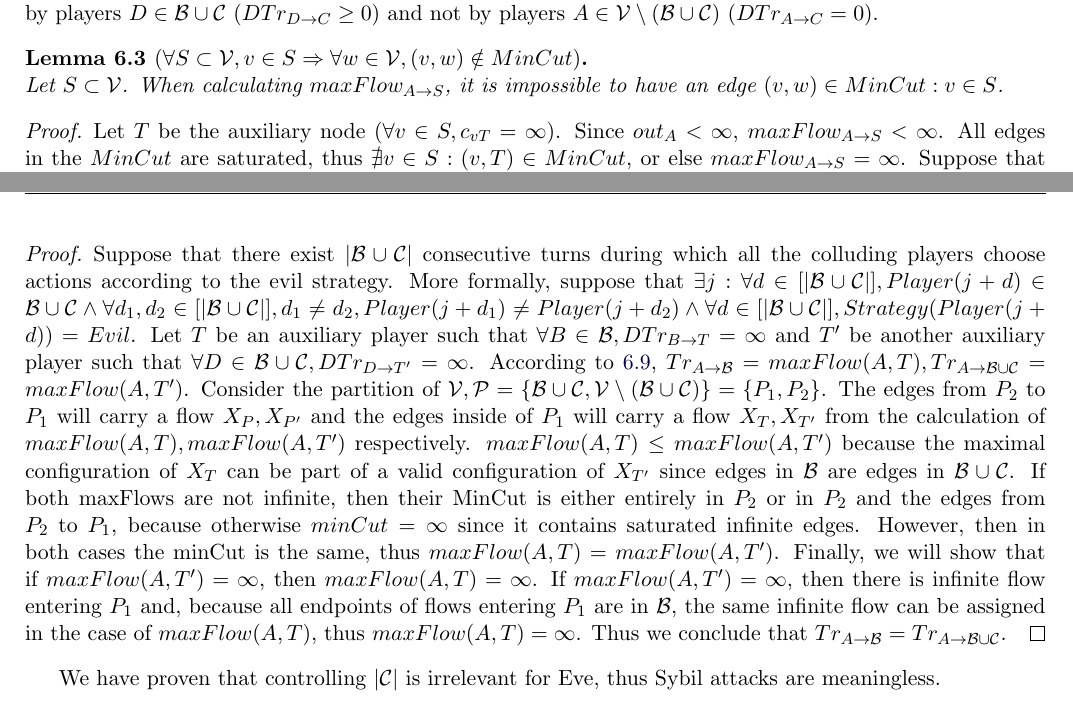
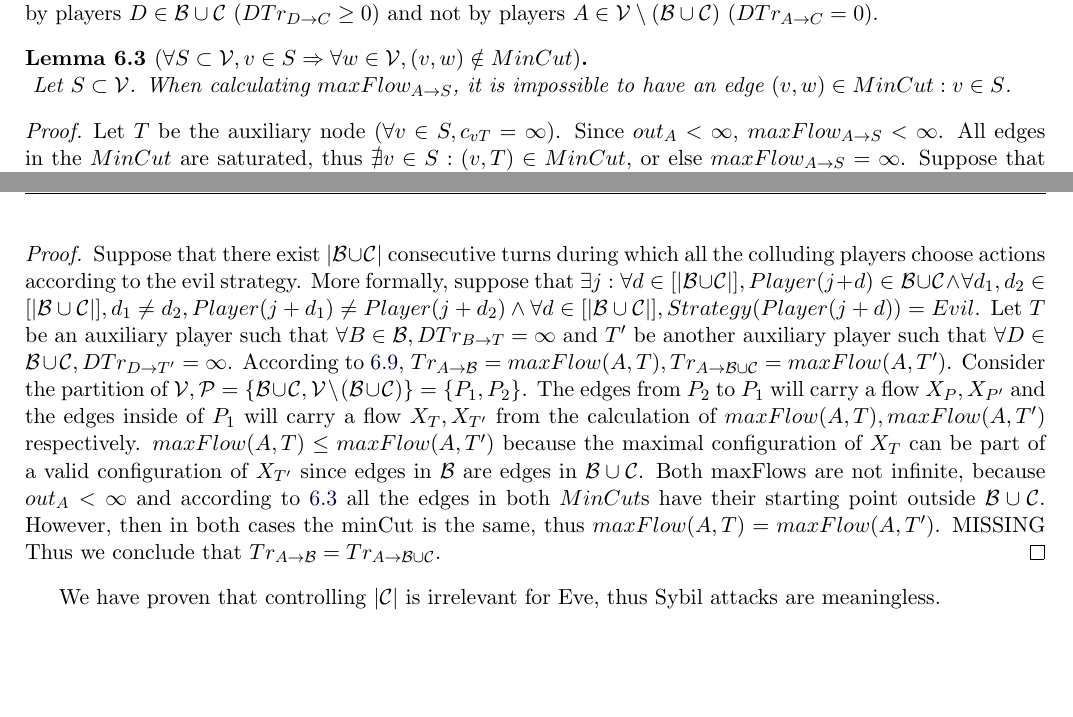
Before and after one commit to decrypto-org/TrustIsRisk, a LaTeX document (paperEng.tex): two parts of pages 12 and 13 of 19, joined at a grey line, cut so that both start at the same text, the shorter picture padded with empty space. Compiled offline with pdfLaTeX.

Commit message:
started fixing sybil resilience proof

```diff
--- a/paperEng.tex
+++ b/paperEng.tex
@@ -901,6 +888,7 @@
     $C \in \mathcal{C}$ can be trusted only by players $D \in \mathcal{B} \cup \mathcal{C}$ ($DTr_{D \rightarrow C} \geq 0$)
     and not by players $A \in \mathcal{V} \setminus (\mathcal{B} \cup \mathcal{C})$ ($DTr_{A \rightarrow C} = 0$).
     \begin{lemma}[$\forall S \subset \mathcal{V}, v \in S \Rightarrow \forall w \in \mathcal{V}, (v,w) \notin MinCut$] \ \\
+    \label{mincutmany}
        Let $S \subset \mathcal{V}$. When calculating $maxFlow_{A \rightarrow S}$, it is impossible to have an edge $(v,w) \in
        MinCut : v \in S$.
     \end{lemma}
@@ -935,13 +923,10 @@
        \{P_1, P_2\}$. The edges from $P_2$ to $P_1$ will carry a flow $X_P, X_{P'}$ and the edges inside of $P_1$ will carry
        a flow $X_T, X_{T'}$ from the calculation of $maxFlow(A, T), maxFlow(A, T')$ respectively. $maxFlow(A, T) \leq
        maxFlow(A, T')$ because the maximal configuration of $X_T$ can be part of a valid configuration of $X_{T'}$ since
-       edges in $\mathcal{B}$ are edges in $\mathcal{B} \cup \mathcal{C}$. If both maxFlows are not infinite, then their
-       MinCut is either entirely in $P_2$ or in $P_2$ and the edges from $P_2$ to $P_1$, because otherwise $minCut = \infty$
-       since it contains saturated infinite edges. However, then in both cases the minCut is the same, thus $maxFlow(A, T) =
-       maxFlow(A, T')$. Finally, we will show that if $maxFlow(A, T') = \infty$, then $maxFlow(A, T) = \infty$. If
-       $maxFlow(A, T') = \infty$, then there is infinite flow entering $P_1$ and, because all endpoints of flows entering
-       $P_1$ are in $\mathcal{B}$, the same infinite flow can be assigned in the case of $maxFlow(A, T)$, thus
-       $maxFlow(A, T) = \infty$. Thus we conclude that $Tr_{A \rightarrow \mathcal{B}} =
+       edges in $\mathcal{B}$ are edges in $\mathcal{B} \cup \mathcal{C}$. Both maxFlows are not infinite, because $out_A <
+       \infty$ and according to \ref{mincutmany} all the edges in both $MinCut$s have their starting point outside
+       $\mathcal{B} \cup \mathcal{C}$. However, then in both cases the minCut is the same, thus $maxFlow(A, T) =
+       maxFlow(A, T')$. MISSING Thus we conclude that $Tr_{A \rightarrow \mathcal{B}} =
        Tr_{A \rightarrow \mathcal{B} \cup \mathcal{C}}$.
     \end{proof}
     We have proven that controlling $|\mathcal{C}|$ is irrelevant for Eve, thus Sybil attacks are meaningless. \\
```
Also changed, not shown: paperEng.pdf, paperEng.tex (13 more changed lines).
